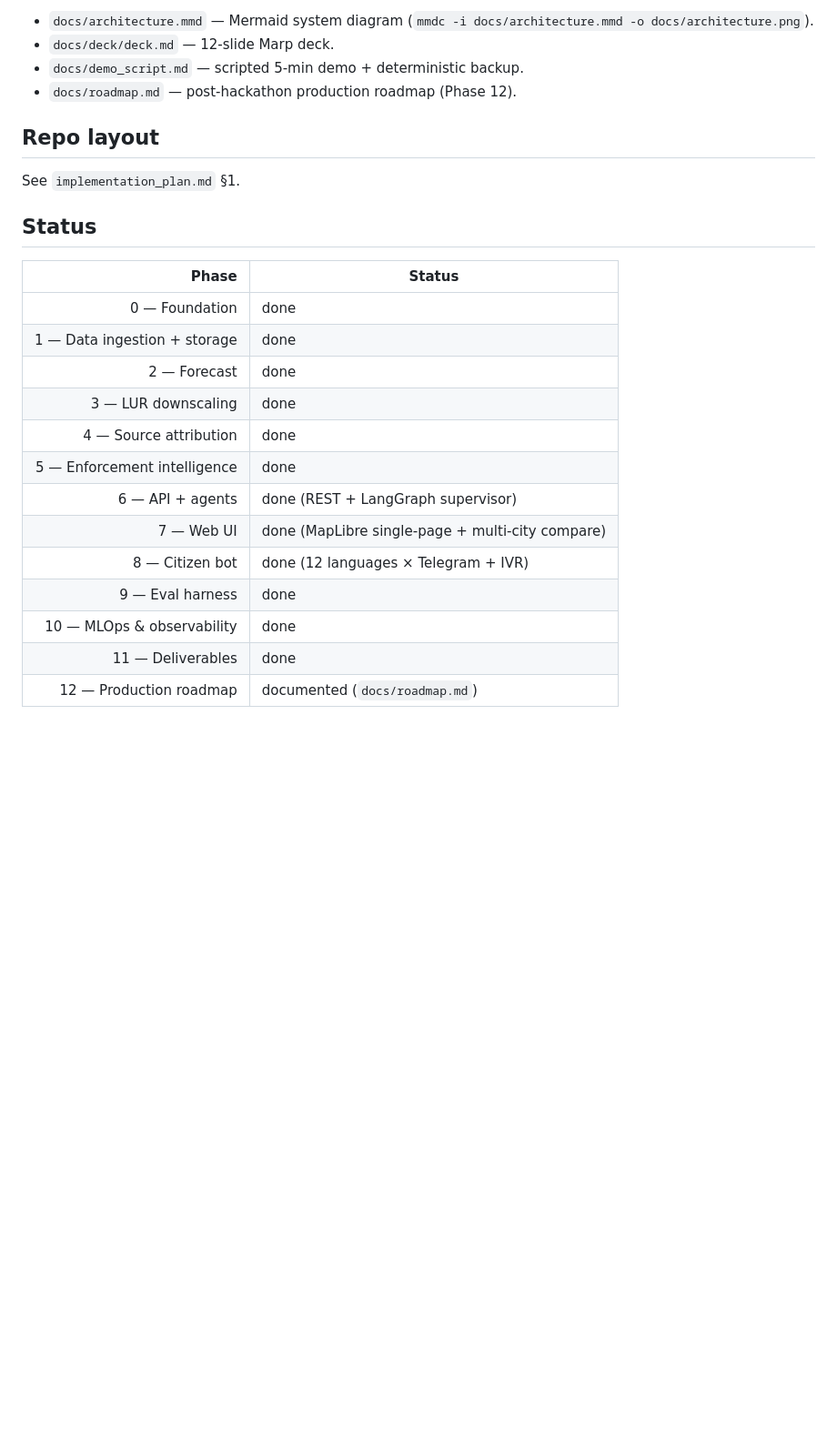
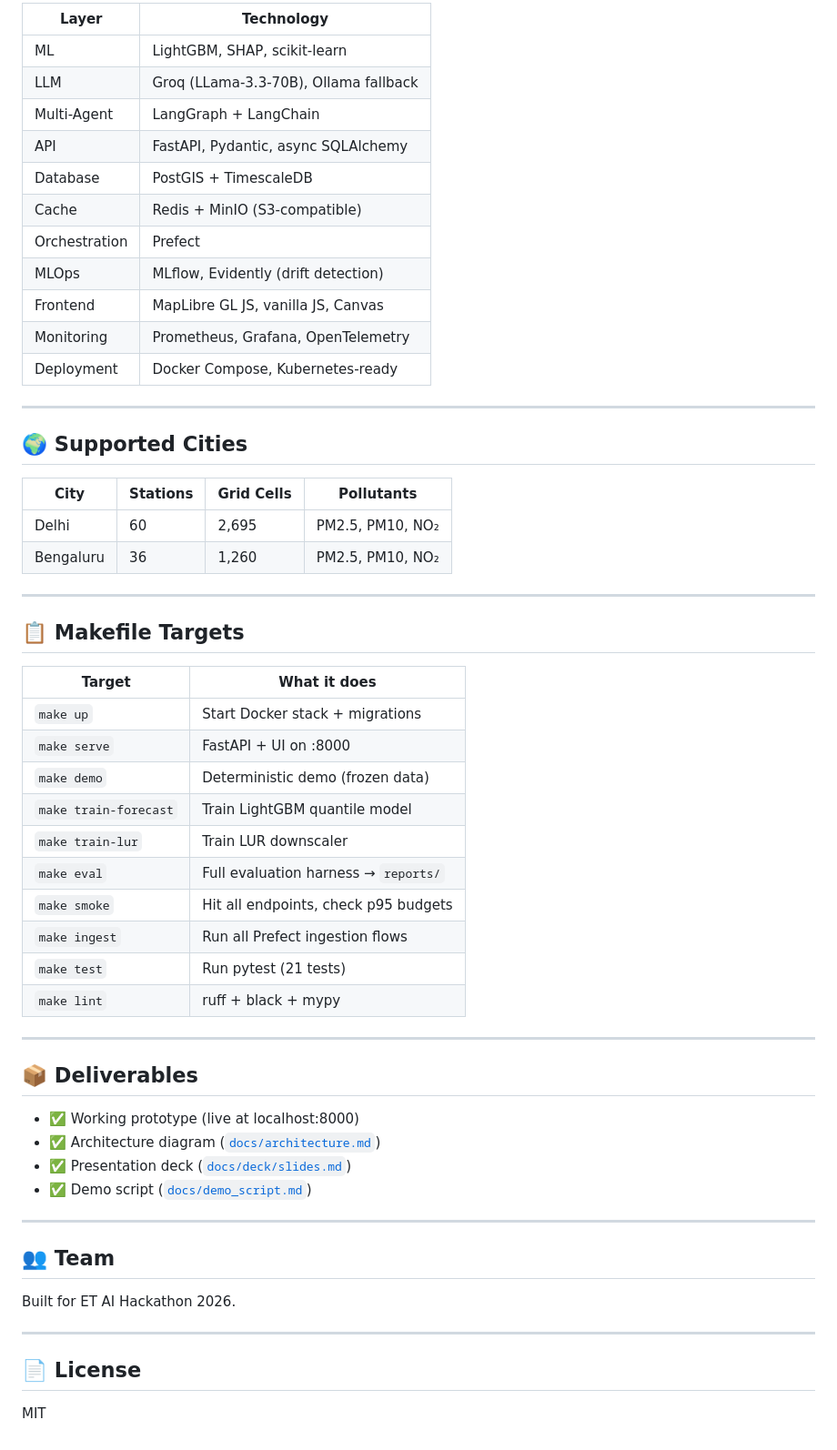
Before and after one commit to Nandani1512/VayuNetra, a Markdown page: README.md, the part around one of its changes. Shown at 91% size. GitHub-like rendering; blank space fills up the shorter version.

Commit message:
docs: comprehensive README with full feature coverage

```diff
--- a/README.md
+++ b/README.md
@@ -85,28 +158,61 @@ coverage + RAG citation rate, and in-process endpoint p50/p95.
 
-- `docs/architecture.mmd` — Mermaid system diagram
-  (`mmdc -i docs/architecture.mmd -o docs/architecture.png`).
-- `docs/deck/deck.md` — 12-slide Marp deck.
-- `docs/demo_script.md` — scripted 5-min demo + deterministic backup.
-- `docs/roadmap.md` — post-hackathon production roadmap (Phase 12).
+| Layer | Technology |
+|-------|-----------|
+| ML | LightGBM, SHAP, scikit-learn |
+| LLM | Groq (LLama-3.3-70B), Ollama fallback |
+| Multi-Agent | LangGraph + LangChain |
+| API | FastAPI, Pydantic, async SQLAlchemy |
+| Database | PostGIS + TimescaleDB |
+| Cache | Redis + MinIO (S3-compatible) |
+| Orchestration | Prefect |
+| MLOps | MLflow, Evidently (drift detection) |
+| Frontend | MapLibre GL JS, vanilla JS, Canvas |
+| Monitoring | Prometheus, Grafana, OpenTelemetry |
+| Deployment | Docker Compose, Kubernetes-ready |
 
-## Repo layout
+---
 
-See `implementation_plan.md` §1.
+## 🌍 Supported Cities
 
-## Status
+| City | Stations | Grid Cells | Pollutants |
+|------|----------|-----------|-----------|
+| Delhi | 60 | 2,695 | PM2.5, PM10, NO₂ |
+| Bengaluru | 36 | 1,260 | PM2.5, PM10, NO₂ |
 
-| Phase | Status |
-|------:|--------|
-| 0 — Foundation | done |
-| 1 — Data ingestion + storage | done |
-| 2 — Forecast | done |
-| 3 — LUR downscaling | done |
-| 4 — Source attribution | done |
-| 5 — Enforcement intelligence | done |
-| 6 — API + agents | done (REST + LangGraph supervisor) |
-| 7 — Web UI | done (MapLibre single-page + multi-city compare) |
-| 8 — Citizen bot | done (12 languages × Telegram + IVR) |
-| 9 — Eval harness | done |
-| 10 — MLOps & observability | done |
-| 11 — Deliverables | done |
-| 12 — Production roadmap | documented (`docs/roadmap.md`) |
+---
+
+## 📋 Makefile Targets
+
+| Target | What it does |
+|--------|-------------|
+| `make up` | Start Docker stack + migrations |
+| `make serve` | FastAPI + UI on :8000 |
+| `make demo` | Deterministic demo (frozen data) |
+| `make train-forecast` | Train LightGBM quantile model |
+| `make train-lur` | Train LUR downscaler |
+| `make eval` | Full evaluation harness → `reports/` |
+| `make smoke` | Hit all endpoints, check p95 budgets |
+| `make ingest` | Run all Prefect ingestion flows |
+| `make test` | Run pytest (21 tests) |
+| `make lint` | ruff + black + mypy |
+
+---
+
+## 📦 Deliverables
+
+- ✅ Working prototype (live at localhost:8000)
+- ✅ Architecture diagram ([`docs/architecture.md`](docs/architecture.md))
+- ✅ Presentation deck ([`docs/deck/slides.md`](docs/deck/slides.md))
+- ✅ Demo script ([`docs/demo_script.md`](docs/demo_script.md))
+
+---
+
+## 👥 Team
+
+Built for ET AI Hackathon 2026.
+
+---
+
+## 📄 License
+
+MIT
```
Also changed, not shown: other parts of README.md (+133 -60 lines).
